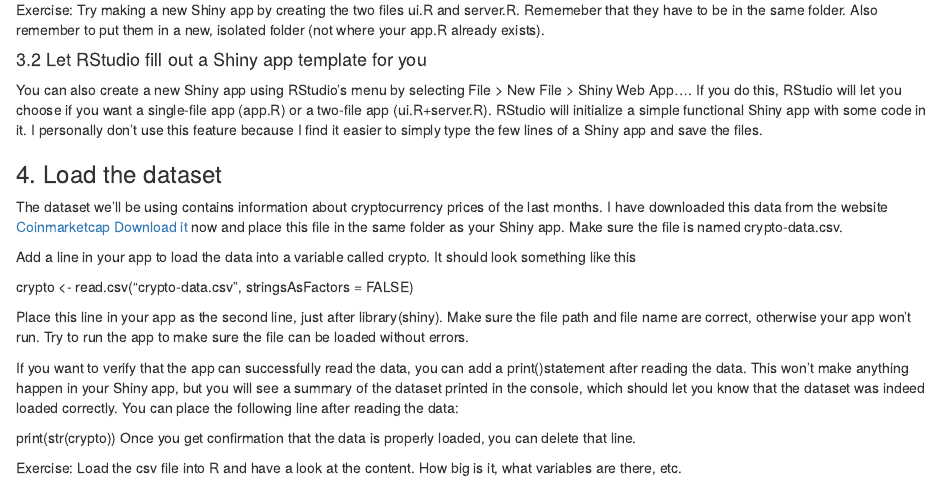
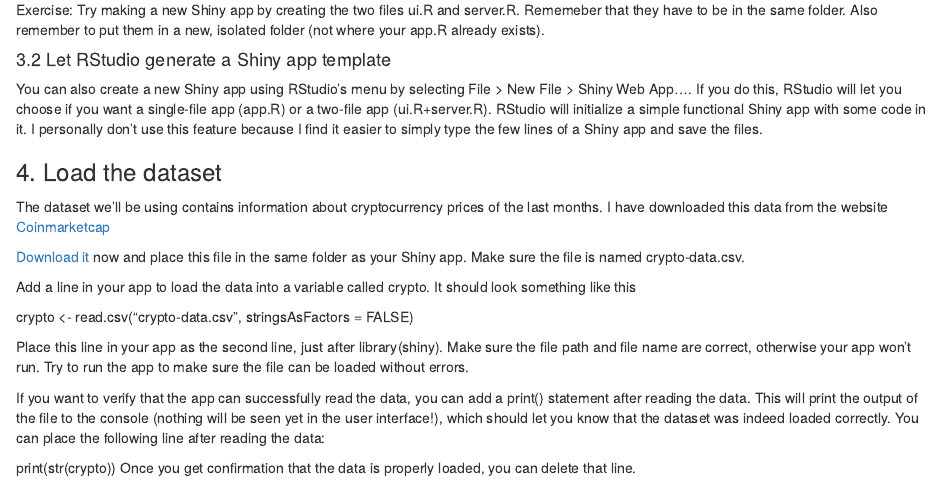
Before and after one commit to ginberg/crypto, an R Markdown document (README.Rmd): the page in a window 1100 px wide, from 1650 px down before the commit and from 1810 px down after it, so that both start at the same text. Rendered offline with R 4.5, knitr and Pandoc, with nearby package versions.

```diff
--- a/README.Rmd
+++ b/README.Rmd
@@ -80,13 +80,14 @@
 
 Exercise: Try making a new Shiny app by creating the two files ui.R and server.R. Rememeber that they have to be in the same folder. Also remember to put them in a new, isolated folder (not where your app.R already exists).
 
-#### 3.2 Let RStudio fill out a Shiny app template for you
+#### 3.2 Let RStudio generate a Shiny app template
 
 You can also create a new Shiny app using RStudio’s menu by selecting File > New File > Shiny Web App…. If you do this, RStudio will let you choose if you want a single-file app (app.R) or a two-file app (ui.R+server.R). RStudio will initialize a simple functional Shiny app with some code in it. I personally don’t use this feature because I find it easier to simply type the few lines of a Shiny app and save the files.
 
 ### 4. Load the dataset
 
 The dataset we’ll be using contains information about cryptocurrency prices of the last months. I have downloaded this data from the website [Coinmarketcap](https://coinmarketcap.com)
+
 [Download it](https://github.com/ginberg/crypto/blob/master/crypto-data.csv) now and place this file in the same folder as your Shiny app. Make sure the file is named crypto-data.csv.
 
 Add a line in your app to load the data into a variable called crypto. It should look something like this
@@ -95,7 +96,7 @@
 
 Place this line in your app as the second line, just after library(shiny). Make sure the file path and file name are correct, otherwise your app won’t run. Try to run the app to make sure the file can be loaded without errors.
 
-If you want to verify that the app can successfully read the data, you can add a print()statement after reading the data. This won’t make anything happen in your Shiny app, but you will see a summary of the dataset printed in the console, which should let you know that the dataset was indeed loaded correctly. You can place the following line after reading the data:
+If you want to verify that the app can successfully read the data, you can add a print() statement after reading the data. This will print the output of the file to the console (nothing will be seen yet in the user interface!), which should let you know that the dataset was indeed loaded correctly. You can place the following line after reading the data:
 
 print(str(crypto))
 Once you get confirmation that the data is properly loaded, you can delete that line.
```
Also changed, not shown: images/basic_shiny.png (renamed from basic_shiny.png).
